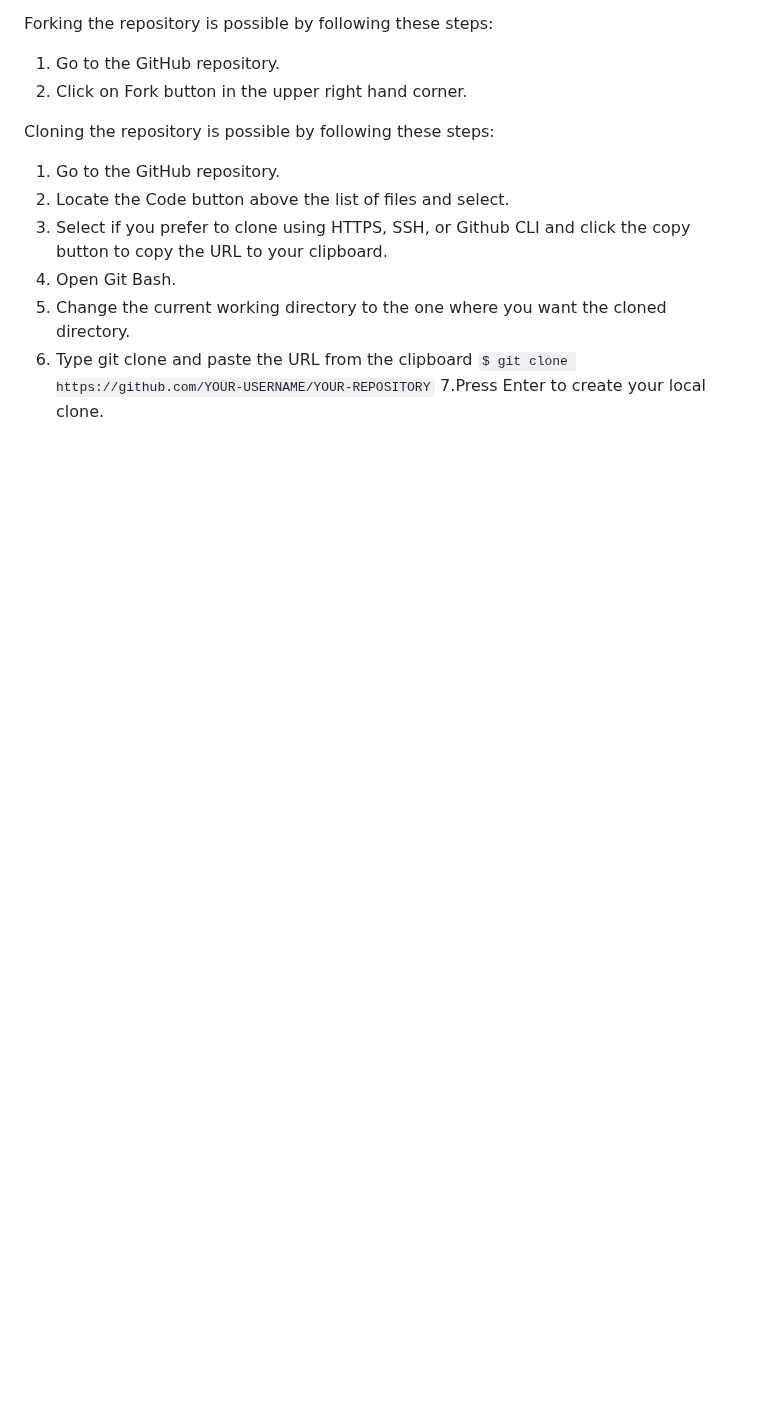
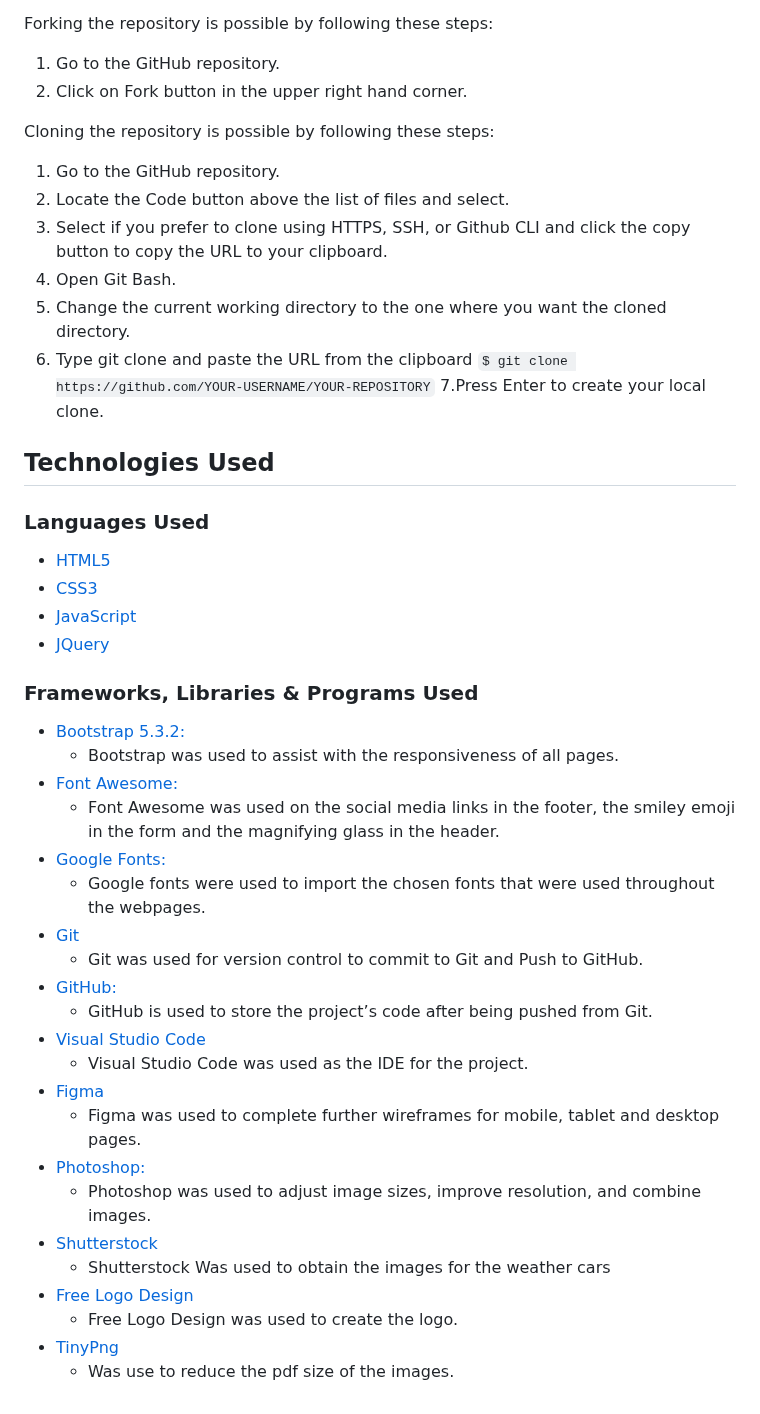
Before and after one commit to DaleFielding/weather4kids, a Markdown page: README.md, the part around the change. GitHub-like rendering; blank space fills up the shorter version.

Commit message:
Docs: add technologies used to readme

````diff
--- a/README.md
+++ b/README.md
@@ -250,3 +250,37 @@ Cloning the repository is possible by following these steps:
 5. Change the current working directory to the one where you want the cloned directory.
 6. Type git clone and paste the URL from the clipboard ```$ git clone https://github.com/YOUR-USERNAME/YOUR-REPOSITORY```
 7.Press Enter to create your local clone.
+
+## Technologies Used
+
+### Languages Used
+
+-   [HTML5](https://en.wikipedia.org/wiki/HTML5)
+-   [CSS3](https://en.wikipedia.org/wiki/Cascading_Style_Sheets)
+-   [JavaScript](https://en.wikipedia.org/wiki/JavaScript)
+-   [JQuery](https://en.wikipedia.org/wiki/JQuery)
+
+### Frameworks, Libraries & Programs Used
+
+* [Bootstrap 5.3.2:](https://getbootstrap.com/docs/5.3/getting-started/introduction/)
+    - Bootstrap was used to assist with the responsiveness of all pages.
+* [Font Awesome:](https://fontawesome.com/)
+    - Font Awesome was used on the social media links in the footer, the smiley emoji in the form and the magnifying glass in the header.
+* [Google Fonts:](https://fonts.google.com/)
+    - Google fonts were used to import the chosen fonts that were used throughout the webpages.
+* [Git](https://git-scm.com/)
+    - Git was used for version control to commit to Git and Push to GitHub.
+* [GitHub:](https://github.com/)
+    - GitHub is used to store the project’s code after being pushed from Git.
+* [Visual Studio Code](https://code.visualstudio.com/)
+    - Visual Studio Code was used as the IDE for the project.
+* [Figma](https://www.figma.com/login?is_not_gen_0=true)
+    - Figma was used to complete further wireframes for mobile, tablet and desktop pages.
+* [Photoshop:](https://www.adobe.com/ie/products/photoshop.html)
+    - Photoshop was used to adjust image sizes, improve resolution, and combine images.
+* [Shutterstock](https://www.shutterstock.com/)
+    - Shutterstock Was used to obtain the images for the weather cars
+* [Free Logo Design](https://www.freelogodesign.org/)
+    * Free Logo Design was used to create the logo.
+* [TinyPng](https://tinypng.com/)
+    * Was use to reduce the pdf size of the images.
````
